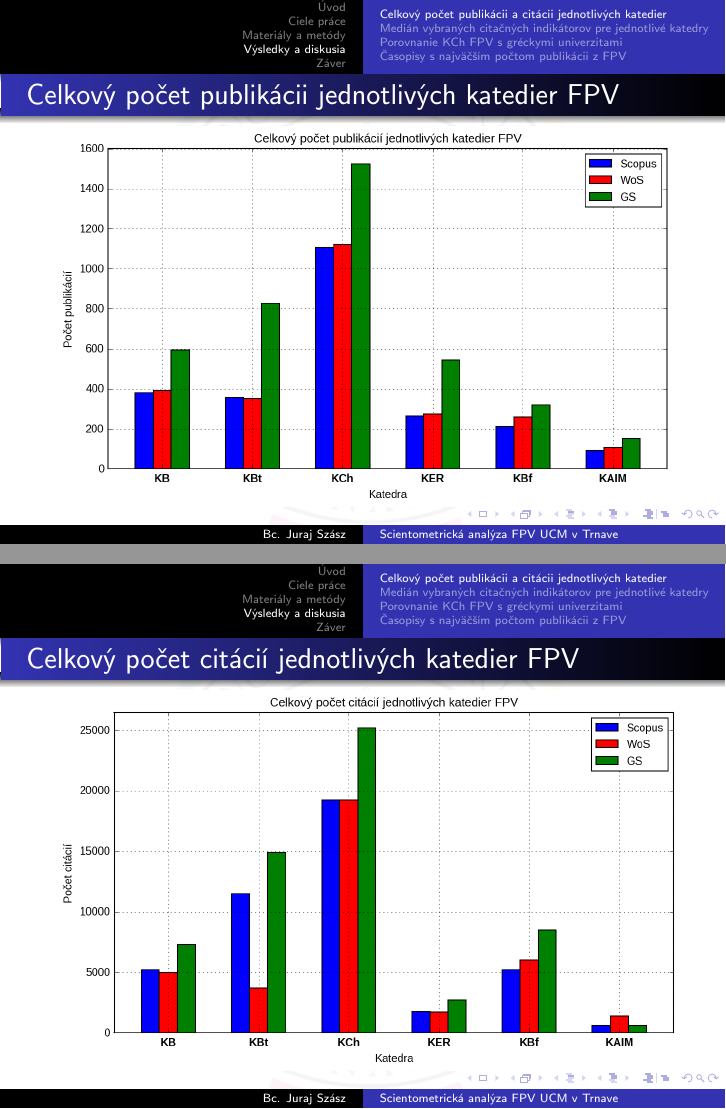
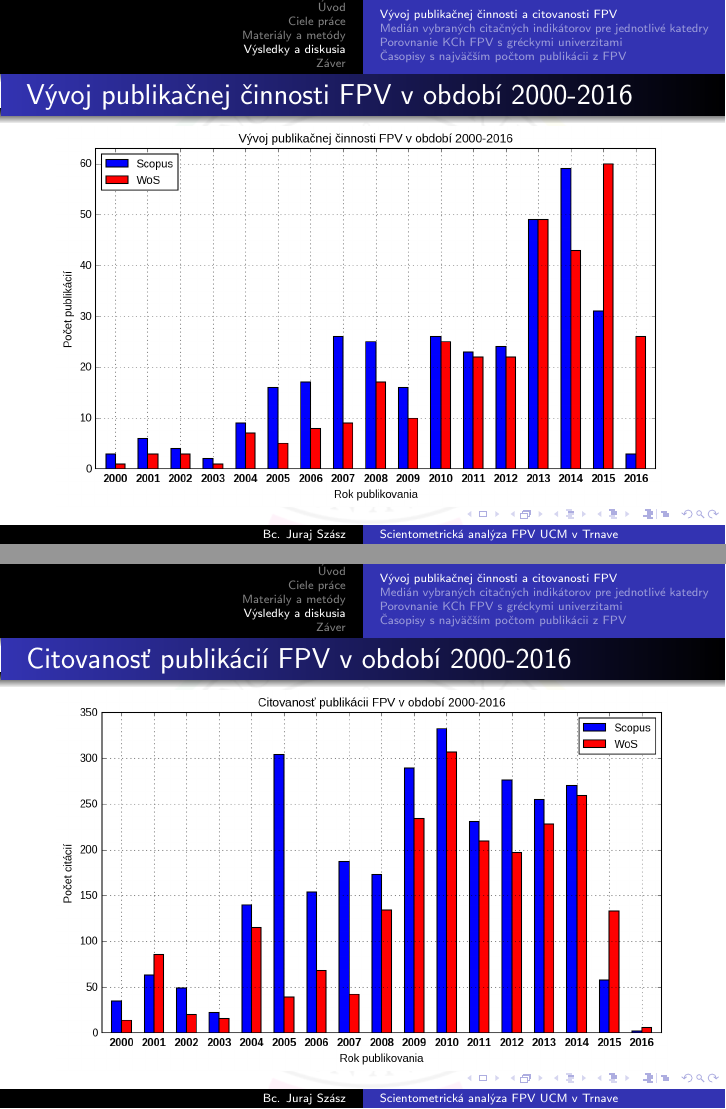
Before and after one commit to sars1492/diplomovka-prezentacia, LaTeX slides (diplomovka-prezentacia.tex): pages 13 and 14 of 27, joined at a grey line. Compiled offline with pdfLaTeX.

Commit message:
Replace results plots for all plots
I've replaced plots for all publications and citations academics of
departments for plots of evolution of publishing and citate in time.

```diff
--- a/diplomovka-prezentacia.tex
+++ b/diplomovka-prezentacia.tex
@@ -369,20 +369,20 @@
 
 \section{Výsledky a diskusia}
 
-\subsection{Celkový počet publikácii a citácii jednotlivých katedier}
+\subsection{Vývoj publikačnej činnosti a citovanosti FPV}
 
 %
 % Graf celkoveho poctu publikacii jednotlivých katedier
 %
-\begin{frame}{Celkový počet publikácii jednotlivých katedier FPV}
-  \includegraphics[scale=0.5]{plot-results-data-papers.png}
+\begin{frame}{Vývoj publikačnej činnosti FPV v období 2000-2016}
+  \includegraphics[scale=0.5]{plot-all-publications-data.png}
 \end{frame}
 
 %
 % Graf celkoveho poctu citacii jednotlivych katedier
 %
-\begin{frame}{Celkový počet citácií jednotlivých katedier FPV}
-  \includegraphics[scale=0.5]{plot-results-data-citations.png}
+\begin{frame}{Citovanosť publikácií FPV v období 2000-2016}
+  \includegraphics[scale=0.5]{plot-all-citations-data.png}
 \end{frame}
 
 
```
Also changed, not shown: diplomovka-prezentacia.tex (4 more changed lines).
